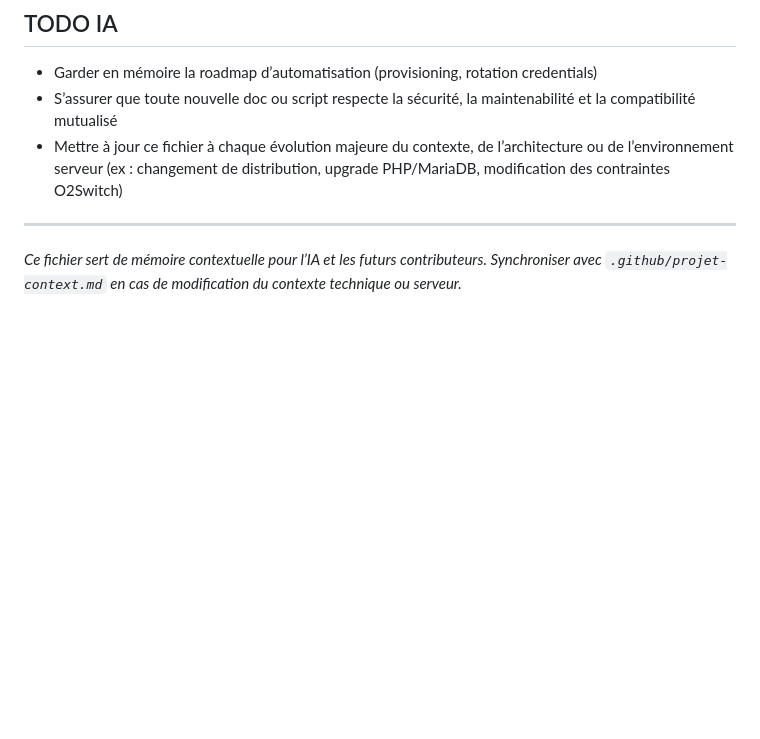
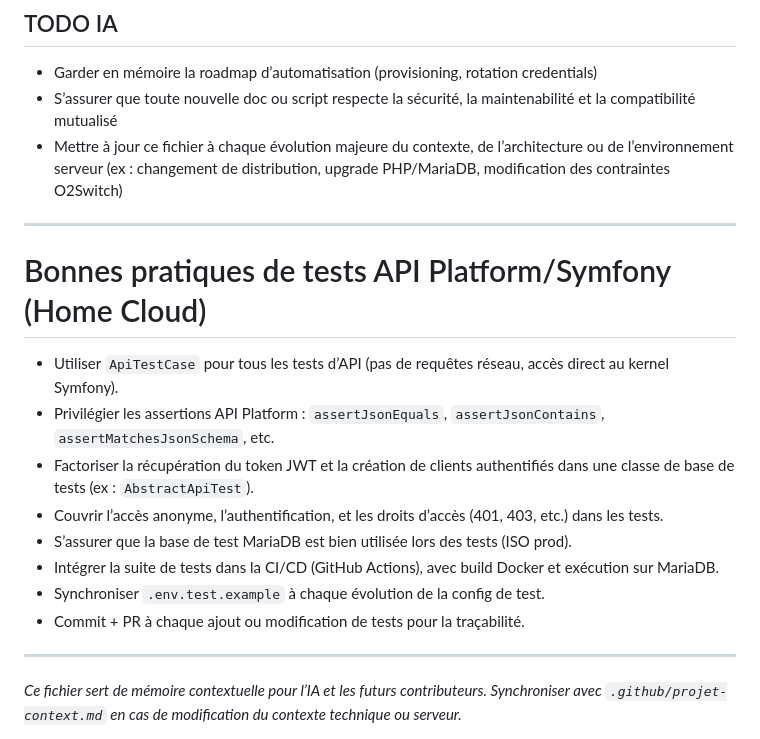
Before and after one commit to ronan-develop/home-cloud, a Markdown page: .github/copilot-instructions.md, the part around the change. GitHub-like rendering; blank space fills up the shorter version.

Commit message:
🔧 docs(copilot-instructions): ajout de bonnes pratiques pour les tests API Platform/Symfony

```diff
--- a/.github/copilot-instructions.md
+++ b/.github/copilot-instructions.md
@@ -40,6 +40,19 @@ applyTo: '**'
 
 ---
 
+# Bonnes pratiques de tests API Platform/Symfony (Home Cloud)
+
+- Utiliser `ApiTestCase` pour tous les tests d’API (pas de requêtes réseau, accès direct au kernel Symfony).
+- Privilégier les assertions API Platform : `assertJsonEquals`, `assertJsonContains`, `assertMatchesJsonSchema`, etc.
+- Factoriser la récupération du token JWT et la création de clients authentifiés dans une classe de base de tests (ex : `AbstractApiTest`).
+- Couvrir l’accès anonyme, l’authentification, et les droits d’accès (401, 403, etc.) dans les tests.
+- S’assurer que la base de test MariaDB est bien utilisée lors des tests (ISO prod).
+- Intégrer la suite de tests dans la CI/CD (GitHub Actions), avec build Docker et exécution sur MariaDB.
+- Synchroniser `.env.test.example` à chaque évolution de la config de test.
+- Commit + PR à chaque ajout ou modification de tests pour la traçabilité.
+
+---
+
 *Ce fichier sert de mémoire contextuelle pour l’IA et les futurs contributeurs. Synchroniser avec `.github/projet-context.md` en cas de modification du contexte technique ou serveur.*
 
 - Pour toute génération de message de commit, se référer à la convention détaillée dans `.github/CONVENTION_COMMITS.md` (format, types, emojis, exemples).
```
